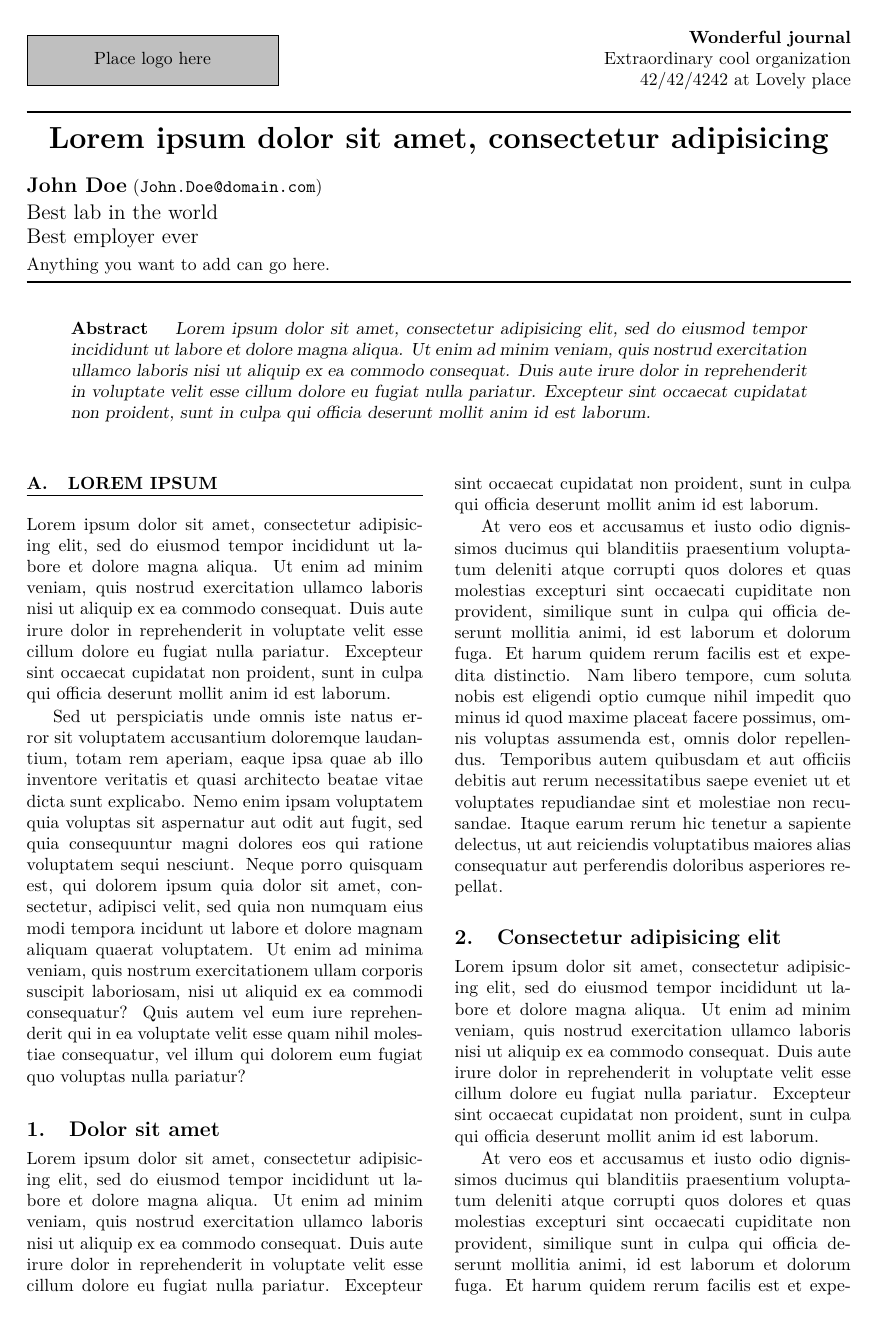
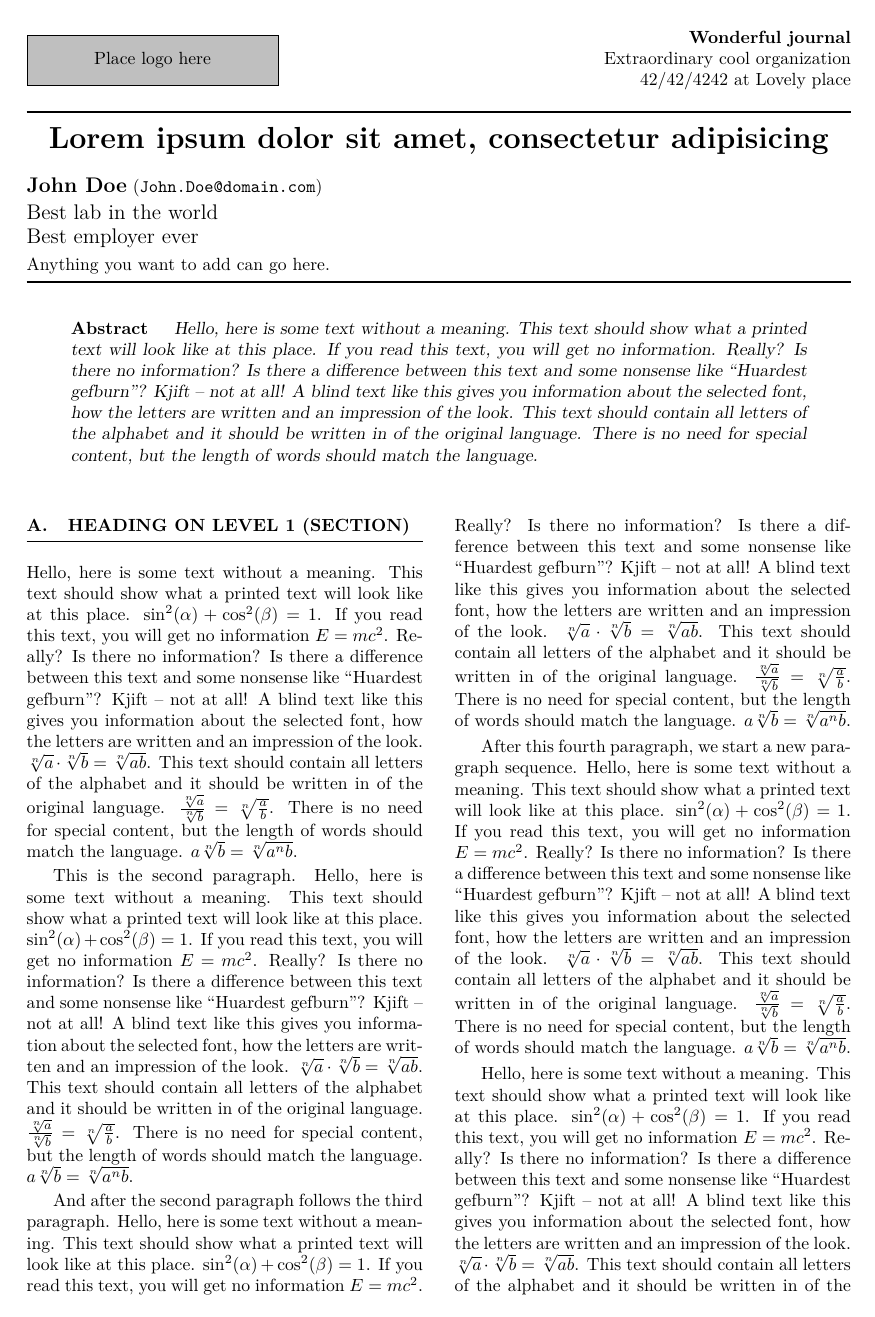
Before and after one commit to cedricmauclair/acmeyatcl, a LaTeX paper (demo.tex): page 1 of 3 before the commit and page 1 of 11 after it. Compiled offline with pdfLaTeX.

Commit message:
Use blindtext package for dummy text.

```diff
--- a/demo.tex
+++ b/demo.tex
@@ -4,50 +4,15 @@
 %                                                                     %
 %%%%%%%%%%%%%%%%%%%%%%%%%%%%%%%%%%%%%%%%%%%%%%%%%%%%%%%%%%%%%%%%%%%%%%%
 
-\documentclass{acmeyatcl}
+\documentclass[slanted]{acmeyatcl} % default: \em~\slshape \emph~\textsl
+% \documentclass[italics]{acmeyatcl} % \em~\itshape \emph~\textit
 
 \usepackage[T1]      {fontenc}
 \usepackage[utf8]    {inputenc}
 \usepackage[english] {babel}
 
-\usepackage{booktabs, tikz}
+\usepackage{blindtext, booktabs, tikz}
 
-\def\lorem{Lorem ipsum dolor sit amet, consectetur adipisicing elit, sed
-  do eiusmod tempor incididunt ut labore et dolore magna aliqua. Ut enim
-  ad minim veniam, quis nostrud exercitation ullamco laboris nisi ut
-  aliquip ex ea commodo consequat. Duis aute irure dolor in
-  reprehenderit in voluptate velit esse cillum dolore eu fugiat nulla
-  pariatur. Excepteur sint occaecat cupidatat non proident, sunt in
-  culpa qui officia deserunt mollit anim id est laborum.}
-
-\def\sedut{Sed ut perspiciatis unde omnis iste natus error sit
-  voluptatem accusantium doloremque laudantium, totam rem aperiam, eaque
-  ipsa quae ab illo inventore veritatis et quasi architecto beatae vitae
-  dicta sunt explicabo. Nemo enim ipsam voluptatem quia voluptas sit
-  aspernatur aut odit aut fugit, sed quia consequuntur magni dolores eos
-  qui ratione voluptatem sequi nesciunt. Neque porro quisquam est, qui
-  dolorem ipsum quia dolor sit amet, consectetur, adipisci velit, sed
-  quia non numquam eius modi tempora incidunt ut labore et dolore magnam
-  aliquam quaerat voluptatem. Ut enim ad minima veniam, quis nostrum
-  exercitationem ullam corporis suscipit laboriosam, nisi ut aliquid ex
-  ea commodi consequatur? Quis autem vel eum iure reprehenderit qui in
-  ea voluptate velit esse quam nihil molestiae consequatur, vel illum
-  qui dolorem eum fugiat quo voluptas nulla pariatur?}
-
-\def\atvero{At vero eos et accusamus et iusto odio dignissimos ducimus
-  qui blanditiis praesentium voluptatum deleniti atque corrupti quos
-  dolores et quas molestias excepturi sint occaecati cupiditate non
-  provident, similique sunt in culpa qui officia deserunt mollitia
-  animi, id est laborum et dolorum fuga. Et harum quidem rerum facilis
-  est et expedita distinctio. Nam libero tempore, cum soluta nobis est
-  eligendi optio cumque nihil impedit quo minus id quod maxime placeat
-  facere possimus, omnis voluptas assumenda est, omnis dolor
-  repellendus. Temporibus autem quibusdam et aut officiis debitis aut
-  rerum necessitatibus saepe eveniet ut et voluptates repudiandae sint
-  et molestiae non recusandae. Itaque earum rerum hic tenetur a sapiente
-  delectus, ut aut reiciendis voluptatibus maiores alias consequatur aut
-  perferendis doloribus asperiores
-  repellat.}
 
 %%%%%%%%%%%%%%%%%%%%%%%%%%%%%%%%%%%%%%%%%%%%%%%%%%%%%%%%%%%%%%%%%%%%%%%%%%%%%
 
@@ -79,20 +44,11 @@
 
 
 \begin{abstract}
-  \lorem
+  \blindtext
 \end{abstract}
 
 
 \begin{twocols}
 
-\section{Lorem ipsum}
-\lorem\par
-\sedut
-
-\subsection{Dolor sit amet}
-\lorem\par
-\atvero
-
-\subsection{Consectetur adipisicing elit}
-\lorem\par
-\atvero
+\blindmathtrue
+\Blinddocument
```
Also changed, not shown: demo.tex (23 more changed lines).
